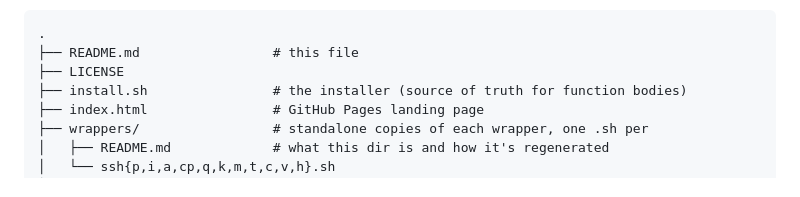
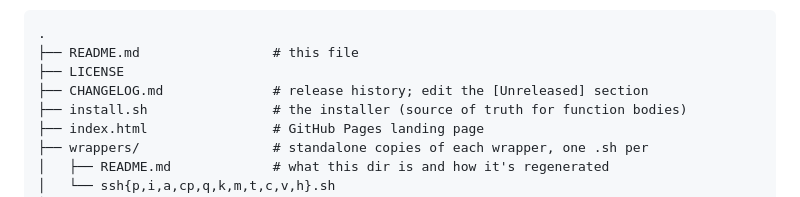
Before and after one commit to pacnpal/ssh-wrappers, a Markdown page: README.md, the part around the change. Rendered like a GitHub page.

```diff
--- a/README.md
+++ b/README.md
@@ -205,6 +205,7 @@ Project layout:
 .
 ├── README.md                 # this file
 ├── LICENSE
+├── CHANGELOG.md              # release history; edit the [Unreleased] section
 ├── install.sh                # the installer (source of truth for function bodies)
 ├── index.html                # GitHub Pages landing page
 ├── wrappers/                 # standalone copies of each wrapper, one .sh per
```
Also changed, not shown: CHANGELOG.md (added, +24 -0 lines), docs/CONTRIBUTING.md (+15 -3 lines).
